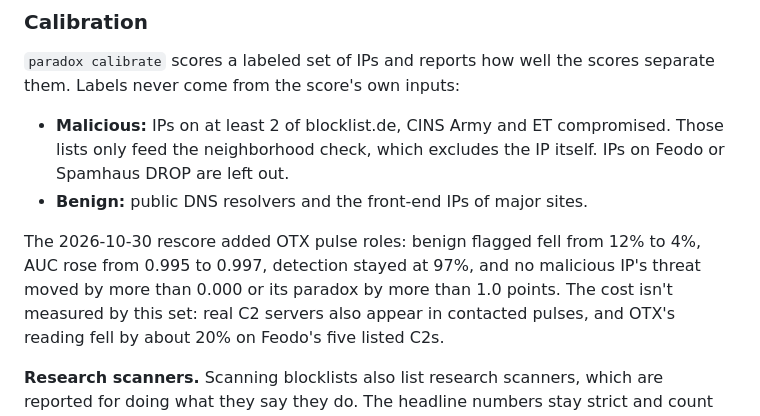
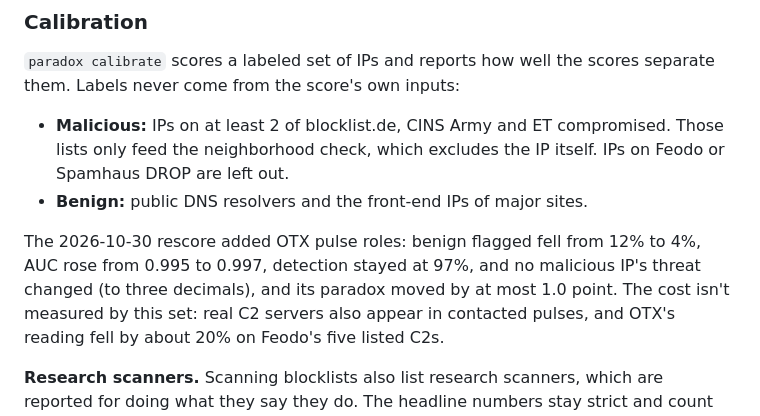
Before and after one commit to Castor-o7/ParadoxDetector, a Markdown page: README.md, the part around the change. Drawn GitHub-style.

Commit message:
Reword the malicious score change in PDX-4's notes
Story: PDX-4
Co-Authored-By: Claude Opus 5.5 <noreply@anthropic.com>

```diff
--- a/README.md
+++ b/README.md
@@ -167,7 +167,7 @@ them. Labels never come from the score's own inputs:
 - **Benign:** public DNS resolvers and the front-end IPs of major sites.
 
 The 2026-10-30 rescore added OTX pulse roles: benign flagged fell from 12% to 4%, AUC rose from 0.995 to
-0.997, detection stayed at 97%, and no malicious IP's threat moved by more than 0.000 or its paradox by more than 1.0 points. The cost isn't measured by this set: real C2
+0.997, detection stayed at 97%, and no malicious IP's threat changed (to three decimals), and its paradox moved by at most 1.0 point. The cost isn't measured by this set: real C2
 servers also appear in contacted pulses, and OTX's reading fell by about 20% on Feodo's five listed C2s.
 
 **Research scanners.** Scanning blocklists also list research scanners, which are reported for
```
Also changed, not shown: ROADMAP.md (+1 -1 lines).
